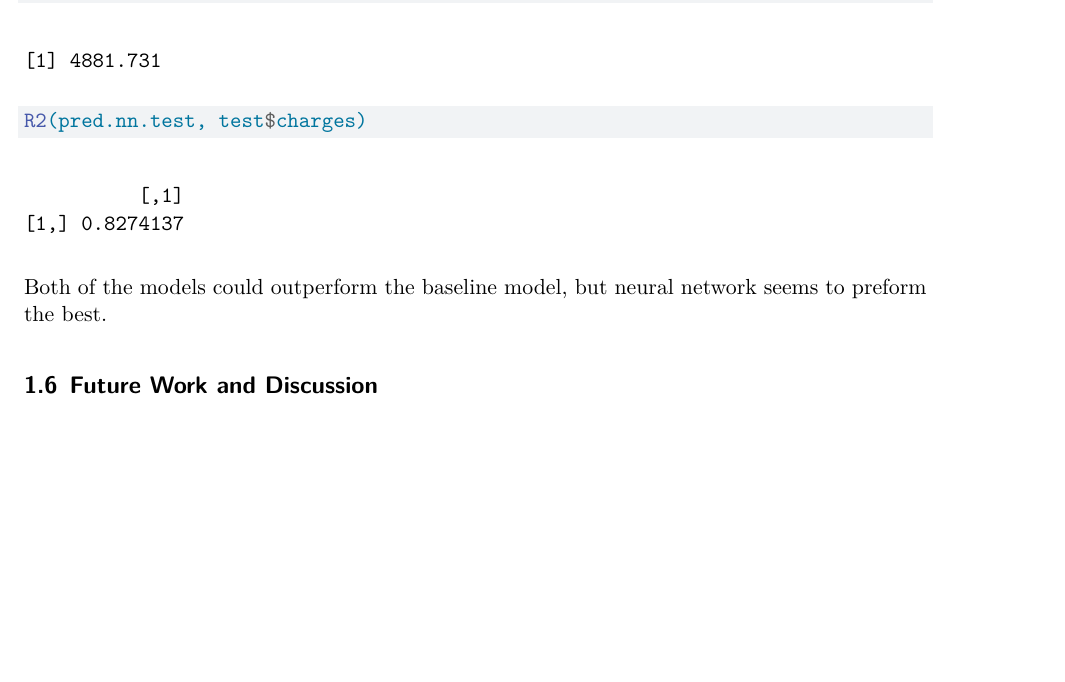
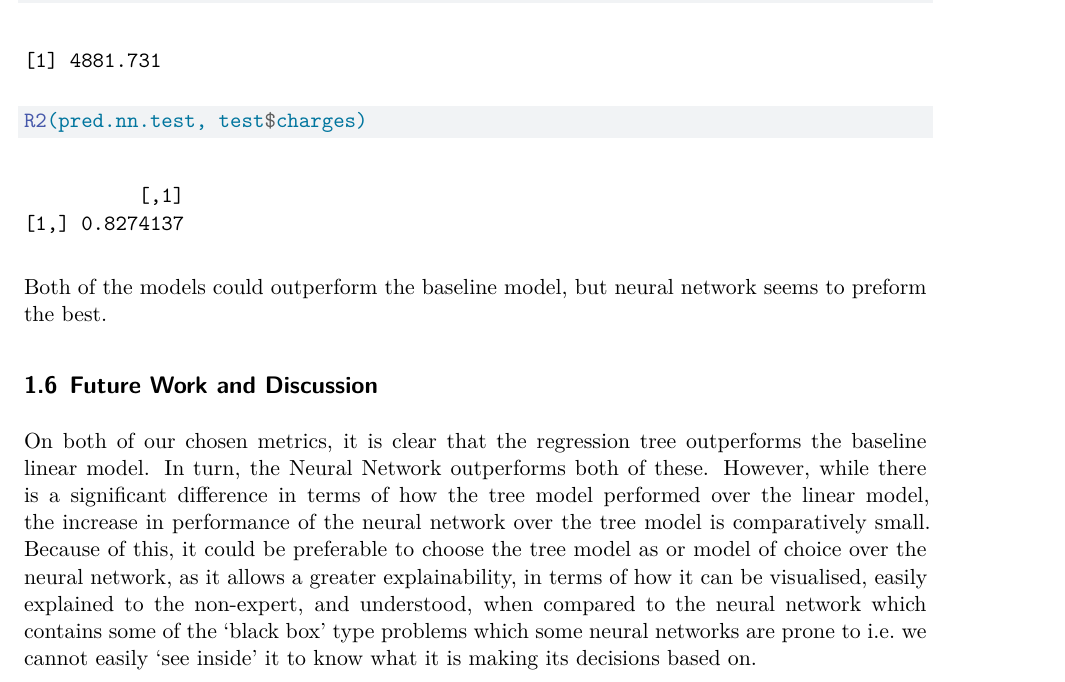
Before and after one commit to Oliss4t/BHT_ML2, a Quarto document (ml2_project.qmd): part of page 23 of 23, cut so that both start at the same text, the shorter picture padded with empty space. Rendered offline with R 4.5, knitr and Pandoc in place of Quarto, then LaTeX, with nearby package versions; some code elsewhere in the file could not run offline.

Commit message:
added discussion

```diff
--- a/ml2_project.qmd
+++ b/ml2_project.qmd
@@ -856,3 +856,5 @@ R2(pred.nn.test, test$charges)
 Both of the models could outperform the baseline model, but neural network seems to preform the best.
 
 ## Future Work and Discussion
+
+On both of our chosen metrics, it is clear that the regression tree outperforms the baseline linear model. In turn, the Neural Network outperforms both of these. However, while there is a significant difference in terms of how the tree model performed over the linear model, the increase in performance of the neural network over the tree model is comparatively small. Because of this, it could be preferable to choose the tree model as or model of choice over the neural network, as it allows a greater explainability, in terms of how it can be visualised, easily explained to the non-expert, and understood, when compared to the neural network which contains some of the 'black box' type problems which some neural networks are prone to i.e. we cannot easily 'see inside' it to know what it is making its decisions based on.
```
